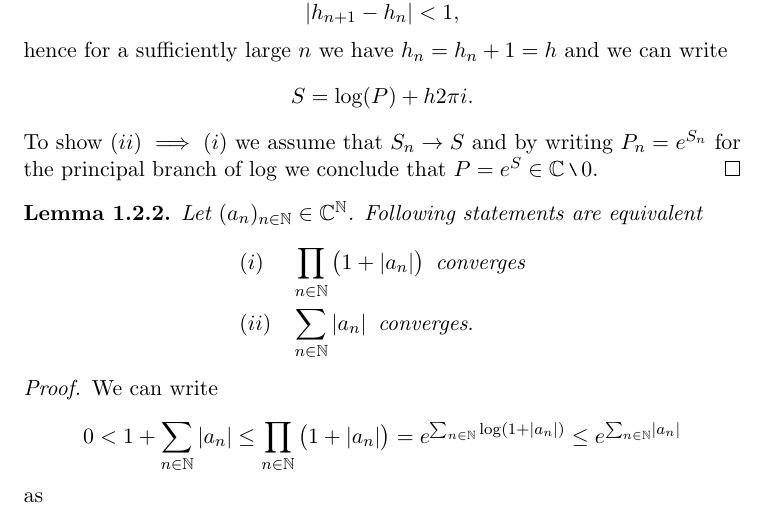
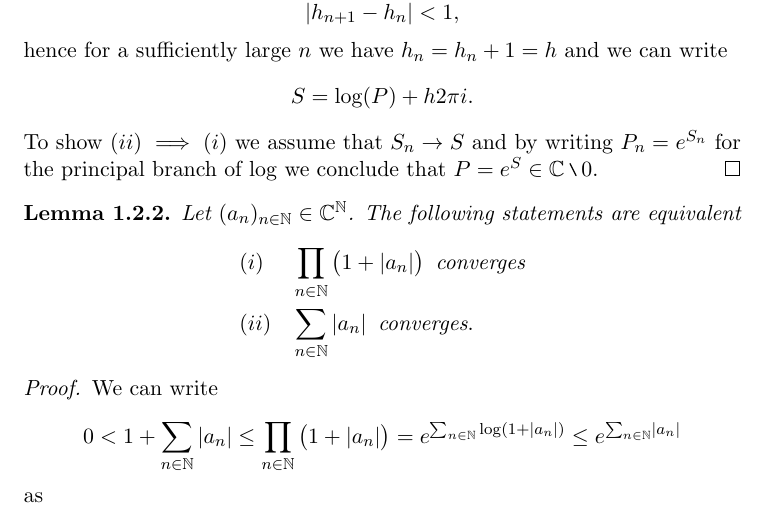
Before and after one commit to fje/Riemann-Zeta-Function-The-Functional-Equation, a LaTeX thesis (Thesis.tex, which reads chapters/Introduction.tex): part of page 8 of 25, cut so that both start at the same text. Compiled offline with pdfLaTeX.

Commit message:
Fixed Typo

```diff
--- a/chapters/Introduction.tex
+++ b/chapters/Introduction.tex
@@ -179,7 +179,7 @@ In this section we introduce infinite products and talk about their convergence.
 
 
 \begin{lemma}
-	Let $(a_n)_{n \in \field{N}} \in \field{C}^\field{N}$. Following statements are equivalent
+	Let $(a_n)_{n \in \field{N}} \in \field{C}^\field{N}$. The following statements are equivalent
 \begin{equation*}
 \begin{aligned}
 	&(i) &&\prod_{n \in \field{N}} \cbr{1 + \abs{a_n}} \textit{ converges} \\
```
Also changed, not shown: Thesis.pdf, chapters/Introduction.tex (2 more changed lines).
